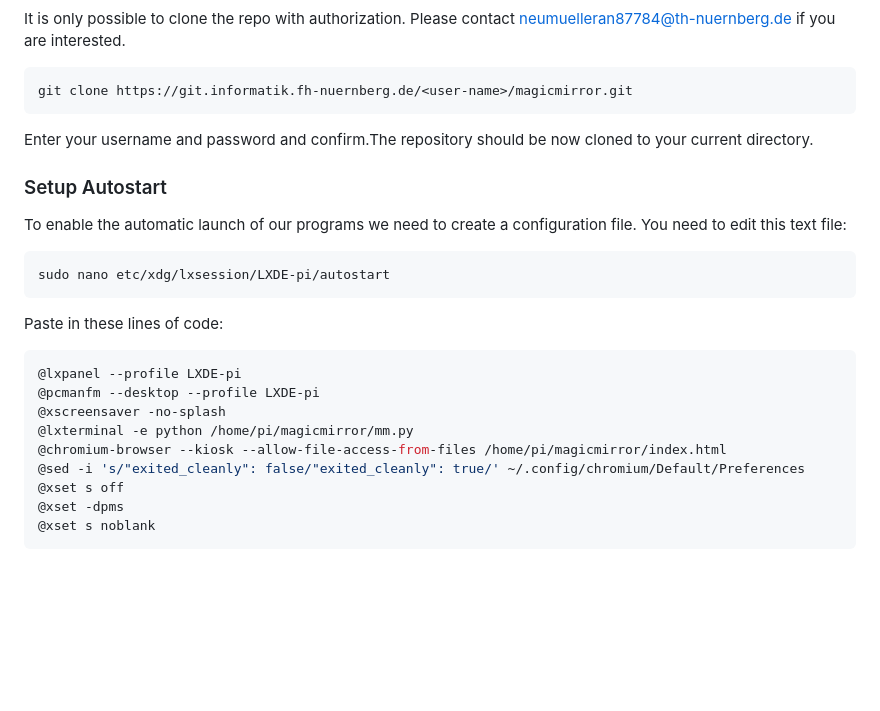
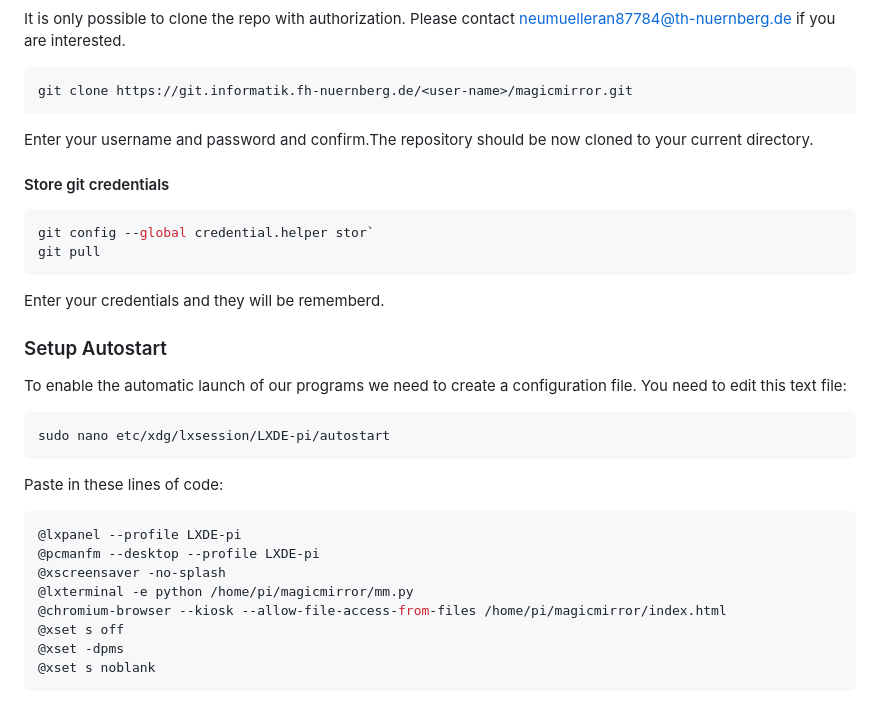
Before and after one commit to Novabay/MoodMirror, a Markdown page: README.md, the part around the change. GitHub-like rendering; blank space fills up the shorter version.

````diff
--- a/README.md
+++ b/README.md
@@ -143,6 +143,13 @@ It is only possible to clone the repo with authorization. Please contact neumuel
   ```
 Enter your username and password and confirm.The repository should be now cloned to your current directory.
 
+#### Store git credentials
+  ```bash
+  git config --global credential.helper stor`
+  git pull
+  ```
+  Enter your credentials and they will be rememberd.
+
 ### Setup Autostart
 To enable the automatic launch of our programs we need to create a configuration file. You need to edit this text file:
   ```
@@ -155,7 +162,6 @@ Paste in these lines of code:
   @xscreensaver -no-splash
   @lxterminal -e python /home/pi/magicmirror/mm.py
   @chromium-browser --kiosk --allow-file-access-from-files /home/pi/magicmirror/index.html
-  @sed -i 's/"exited_cleanly": false/"exited_cleanly": true/' ~/.config/chromium/Default/Preferences
   @xset s off
   @xset -dpms
   @xset s noblank
````
